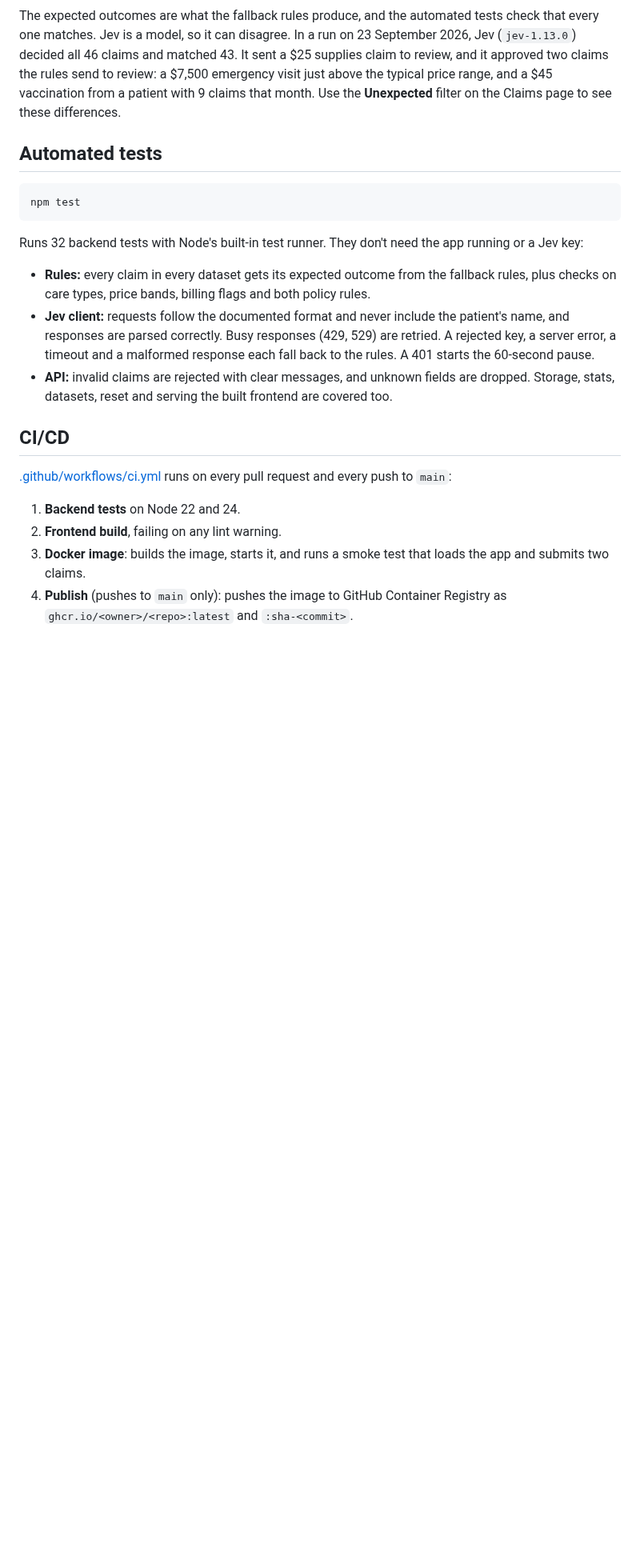
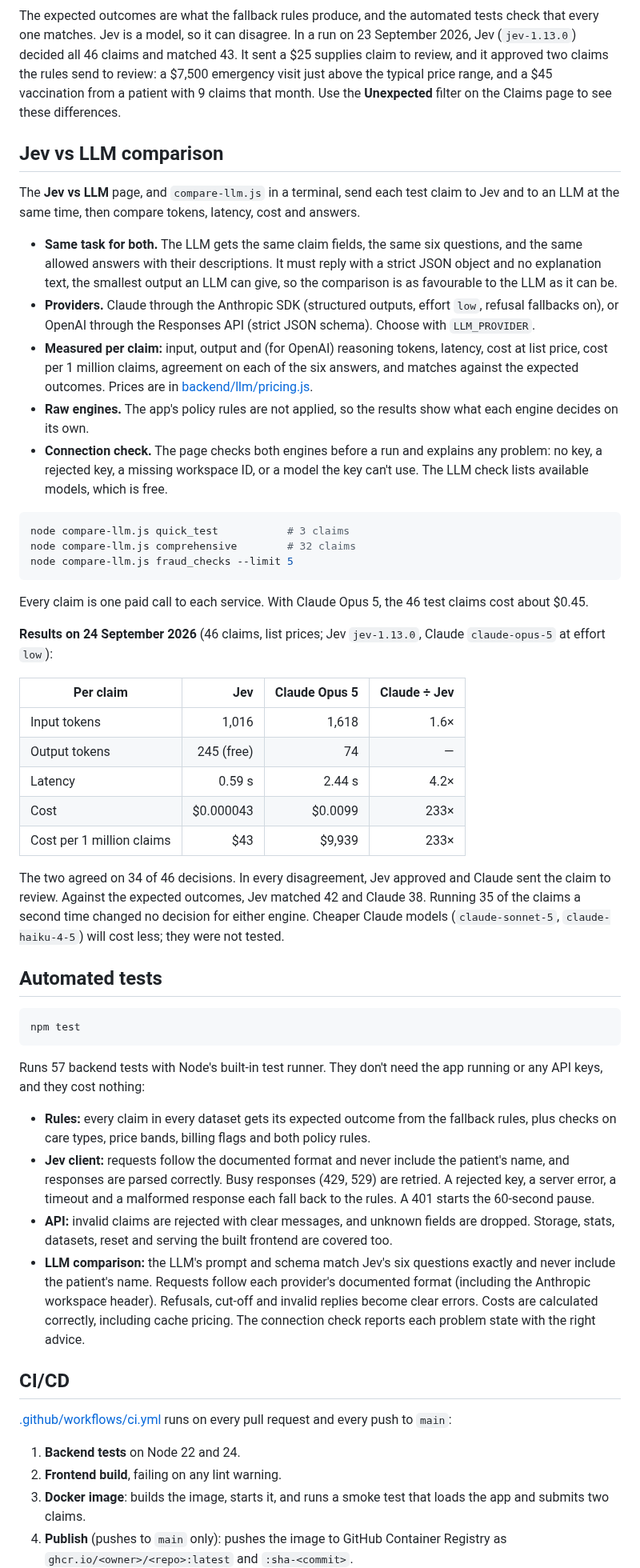
Before and after one commit to akhilkoduriak/jev-claim-processor, a Markdown page: README.md, the part around one of its changes. Shown at 80% size. Drawn GitHub-style; blank space fills up the shorter version.

````diff
--- a/README.md
+++ b/README.md
@@ -115,17 +124,48 @@ The script prints each decision next to its expected outcome and exits with code
 
 The expected outcomes are what the fallback rules produce, and the automated tests check that every one matches. Jev is a model, so it can disagree. In a run on 23 September 2026, Jev (`jev-1.13.0`) decided all 46 claims and matched 43. It sent a $25 supplies claim to review, and it approved two claims the rules send to review: a $7,500 emergency visit just above the typical price range, and a $45 vaccination from a patient with 9 claims that month. Use the **Unexpected** filter on the Claims page to see these differences.
 
+## Jev vs LLM comparison
+
+The **Jev vs LLM** page, and `compare-llm.js` in a terminal, send each test claim to Jev and to an LLM at the same time, then compare tokens, latency, cost and answers.
+
+- **Same task for both.** The LLM gets the same claim fields, the same six questions, and the same allowed answers with their descriptions. It must reply with a strict JSON object and no explanation text, the smallest output an LLM can give, so the comparison is as favourable to the LLM as it can be.
+- **Providers.** Claude through the Anthropic SDK (structured outputs, effort `low`, refusal fallbacks on), or OpenAI through the Responses API (strict JSON schema). Choose with `LLM_PROVIDER`.
+- **Measured per claim:** input, output and (for OpenAI) reasoning tokens, latency, cost at list price, cost per 1 million claims, agreement on each of the six answers, and matches against the expected outcomes. Prices are in [backend/llm/pricing.js](backend/llm/pricing.js).
+- **Raw engines.** The app's policy rules are not applied, so the results show what each engine decides on its own.
+- **Connection check.** The page checks both engines before a run and explains any problem: no key, a rejected key, a missing workspace ID, or a model the key can't use. The LLM check lists available models, which is free.
+
+```bash
+node compare-llm.js quick_test           # 3 claims
+node compare-llm.js comprehensive        # 32 claims
+node compare-llm.js fraud_checks --limit 5
+```
+
+Every claim is one paid call to each service. With Claude Opus 5, the 46 test claims cost about $0.45.
+
+**Results on 24 September 2026** (46 claims, list prices; Jev `jev-1.13.0`, Claude `claude-opus-5` at effort `low`):
+
+| Per claim | Jev | Claude Opus 5 | Claude ÷ Jev |
+| --- | ---: | ---: | ---: |
+| Input tokens | 1,016 | 1,618 | 1.6× |
+| Output tokens | 245 (free) | 74 | — |
+| Latency | 0.59 s | 2.44 s | 4.2× |
+| Cost | $0.000043 | $0.0099 | 233× |
+| Cost per 1 million claims | $43 | $9,939 | 233× |
+
+The two agreed on 34 of 46 decisions. In every disagreement, Jev approved and Claude sent the claim to review. Against the expected outcomes, Jev matched 42 and Claude 38. Running 35 of the claims a second time changed no decision for either engine. Cheaper Claude models (`claude-sonnet-5`, `claude-haiku-4-5`) will cost less; they were not tested.
+
 ## Automated tests
 
 ```bash
 npm test
 ```
 
-Runs 32 backend tests with Node's built-in test runner. They don't need the app running or a Jev key:
+Runs 57 backend tests with Node's built-in test runner. They don't need the app running or any API keys, and they cost nothing:
 
 - **Rules:** every claim in every dataset gets its expected outcome from the fallback rules, plus checks on care types, price bands, billing flags and both policy rules.
 - **Jev client:** requests follow the documented format and never include the patient's name, and responses are parsed correctly. Busy responses (429, 529) are retried. A rejected key, a server error, a timeout and a malformed response each fall back to the rules. A 401 starts the 60-second pause.
 - **API:** invalid claims are rejected with clear messages, and unknown fields are dropped. Storage, stats, datasets, reset and serving the built frontend are covered too.
+- **LLM comparison:** the LLM's prompt and schema match Jev's six questions exactly and never include the patient's name. Requests follow each provider's documented format (including the Anthropic workspace header). Refusals, cut-off and invalid replies become clear errors. Costs are calculated correctly, including cache pricing. The connection check reports each problem state with the right advice.
 
 ## CI/CD
 
````
Also changed, not shown: other parts of README.md (+24 -4 lines), TESTING-GUIDE.md (+22 -2 lines), docs/architecture.png, 11 other files.
